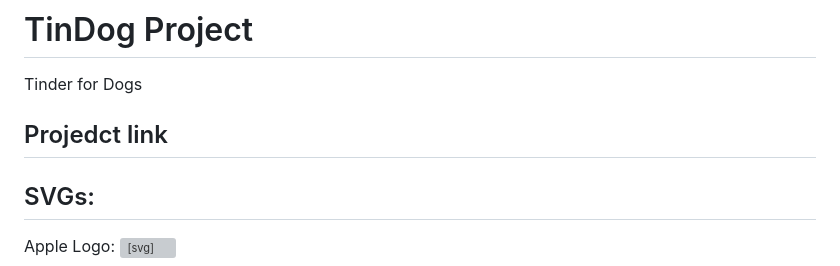
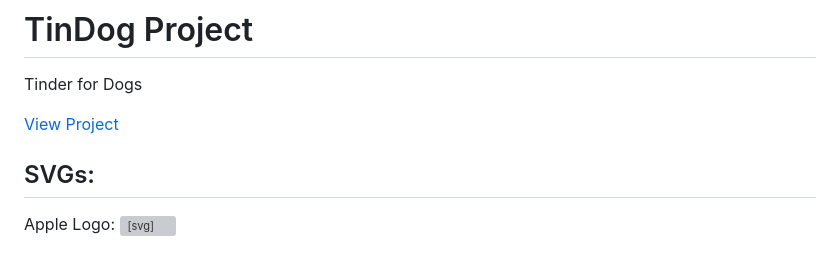
Before and after one commit to RRCIII/TinDogg, a Markdown page: README.md, the part around the change. GitHub-like rendering; grey boxes are pictures that could not be loaded.

```diff
--- a/README.md
+++ b/README.md
@@ -1,8 +1,7 @@
 # TinDog Project
 Tinder for Dogs
 
-## Projedct link
-<link href="http://127.0.0.1:5500/TinDog_Project/index.html" />
+<a href="http://127.0.0.1:5500/TinDog_Project/index.html" >View Project</a>
 
 
 ## SVGs:
```
